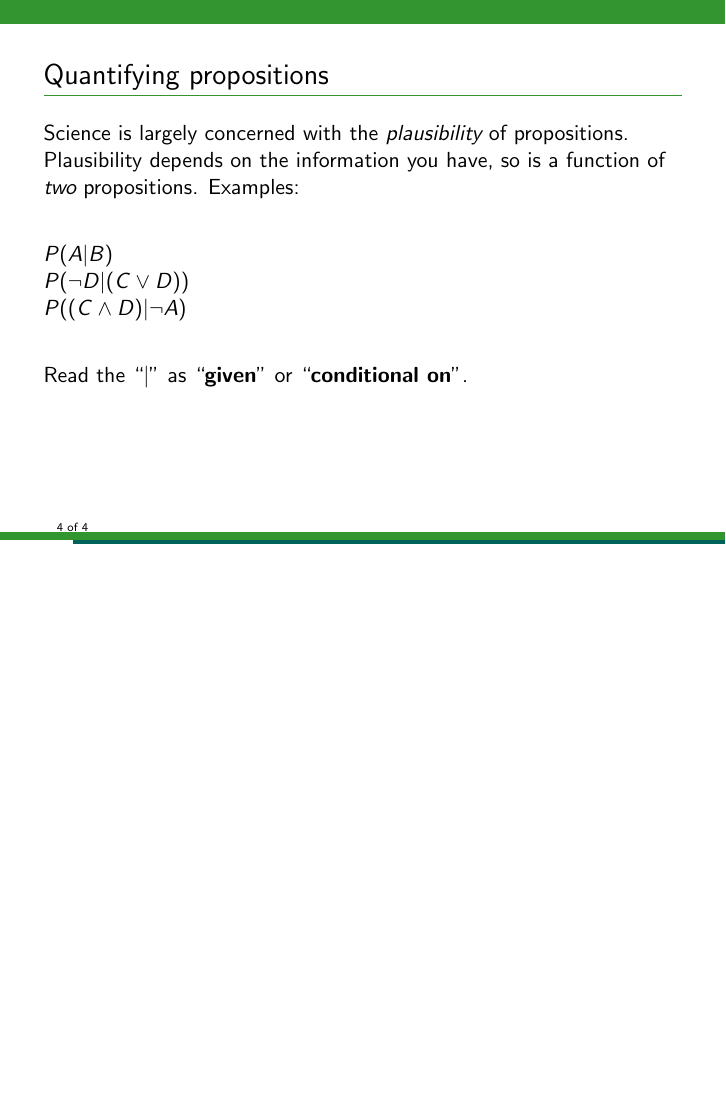
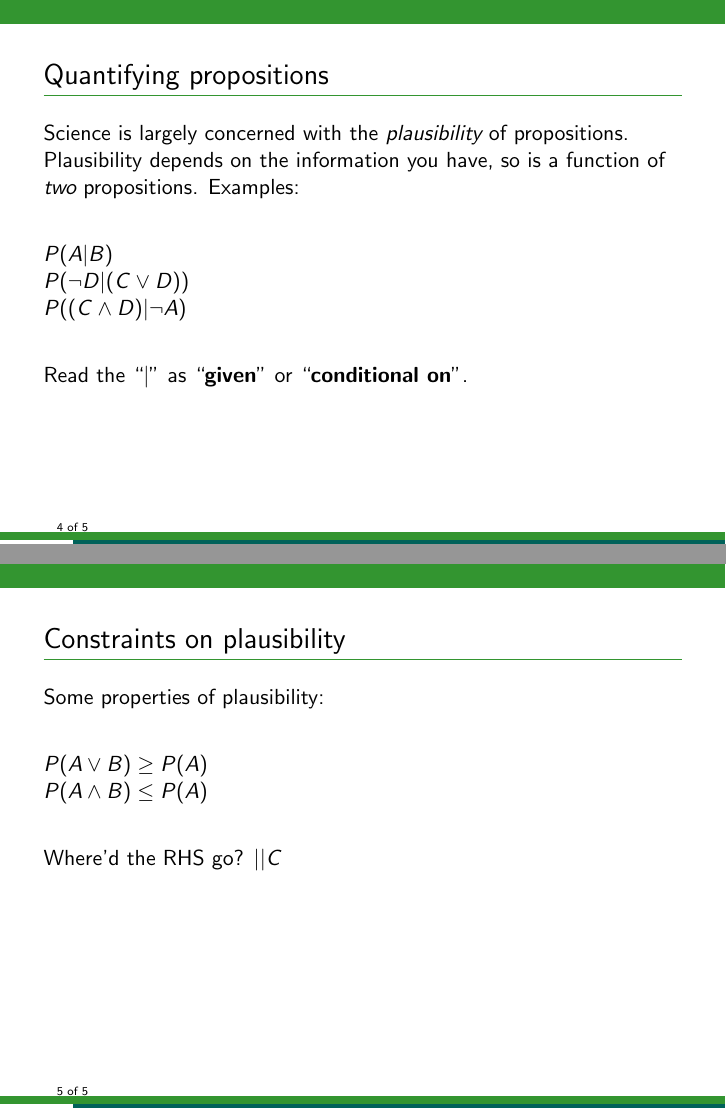
Before and after one commit to eggplantbren/AstroHackWeek, LaTeX slides (presentation.tex): page 4 of 4 before the commit and pages 4 and 5 of 5 after it, the two joined at a grey line, the shorter picture padded with empty space. Compiled offline with pdfLaTeX.

Commit message:
constraints (need more)

```diff
--- a/presentation.tex
+++ b/presentation.tex
@@ -53,8 +53,17 @@ $P(A | B)$\\
 $P(\neg D | (C \vee D))$\\
 $P((C \wedge D) | \neg A)$\vspace{20pt}
 
-
 Read the ``$|$'' as ``{\bf given}'' or ``{\bf conditional on}''.
 \end{frame}
 
+
+\begin{frame}[t]{Constraints on plausibility}
+Some properties of plausibility:\vspace{20pt}
+
+$P(A \vee B) \geq P(A)$\\
+$P(A \wedge B) \leq P(A)$\vspace{20pt}
+
+
+Where'd the RHS go? $|| C$
+\end{frame}
 \end{document}
```
